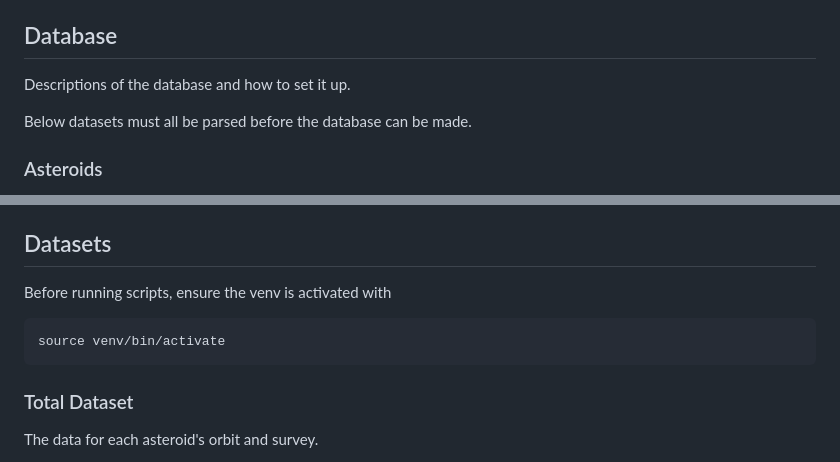
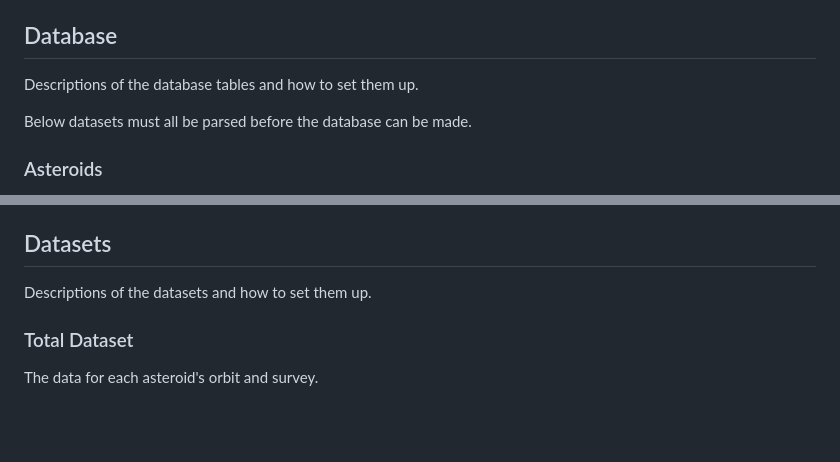
Before and after one commit to olincollege/scicomp-p3-collisions-in-space, a Markdown page: server/database/README.md, 2 parts joined by grey strips. Drawn GitHub-style; blank space fills up the shorter version.

Commit message:
Corrections

````diff
--- a/server/database/README.md
+++ b/server/database/README.md
@@ -5,7 +5,7 @@ See `server` README for quick setup instructions
 
 ## Database
 
-Descriptions of the database and how to set it up.
+Descriptions of the database tables and how to set them up.
 
 Below datasets must all be parsed before the database can be made.
 
@@ -61,11 +61,7 @@ The table contains:
 
 ## Datasets
 
-Before running scripts, ensure the venv is activated with
-
-```
-source venv/bin/activate
-```
+Descriptions of the datasets and how to set them up.
 
 ### Total Dataset
 
````
